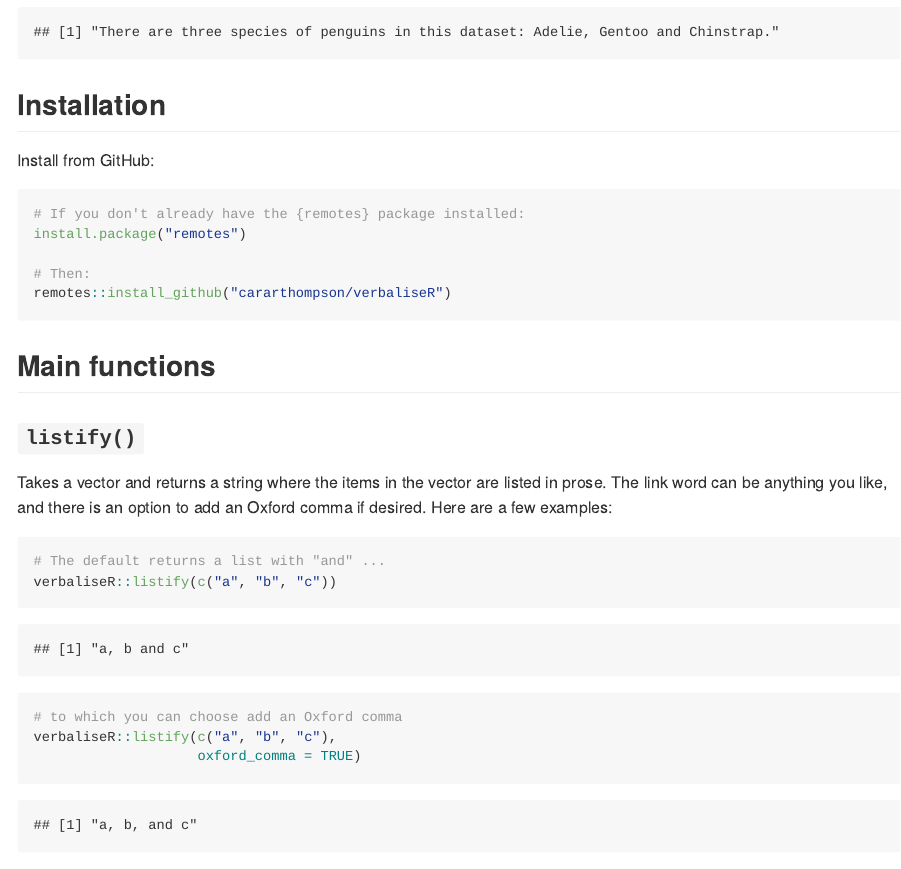
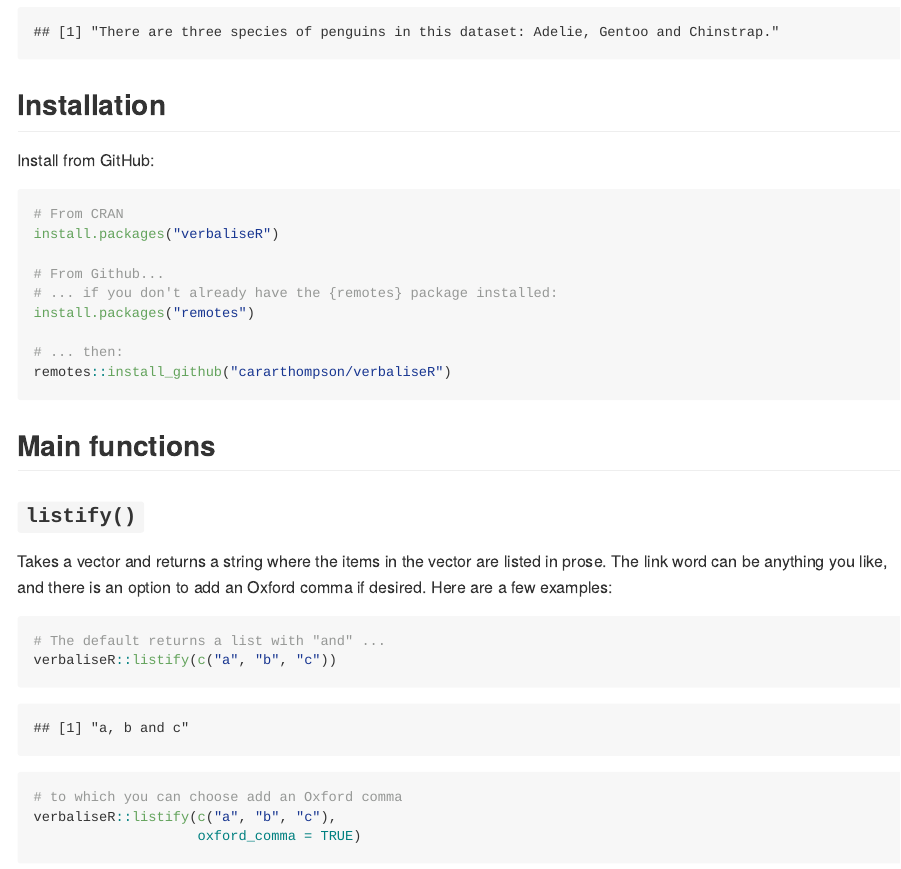
Before and after one commit to cararthompson/verbaliseR, an R Markdown document (README.Rmd): the page in a window 1100 px wide, from 1020 px down. The pictures show the output file README.md that the author committed with the source, drawn offline in the style of GitHub; badge pictures from the web are left out.

Commit message:
Updated description; package on its way to CRAN

````diff
--- a/README.Rmd
+++ b/README.Rmd
@@ -32,10 +32,14 @@
 Install from GitHub:
 
 ```{r, eval = FALSE}
-# If you don't already have the {remotes} package installed:
-install.package("remotes")
+# From CRAN
+install.packages("verbaliseR")
 
-# Then:
+# From Github...
+# ... if you don't already have the {remotes} package installed:
+install.packages("remotes")
+
+# ... then:
 remotes::install_github("cararthompson/verbaliseR")
 
 ```
````
Also changed, not shown: README.md, 1 other file.
